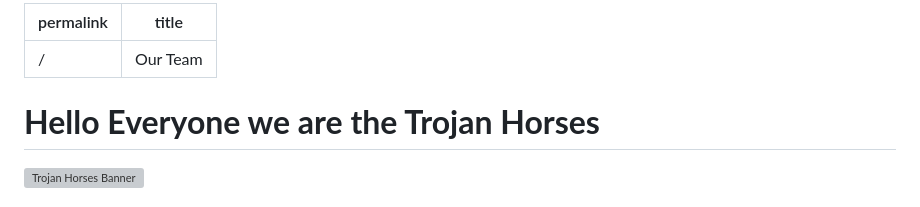
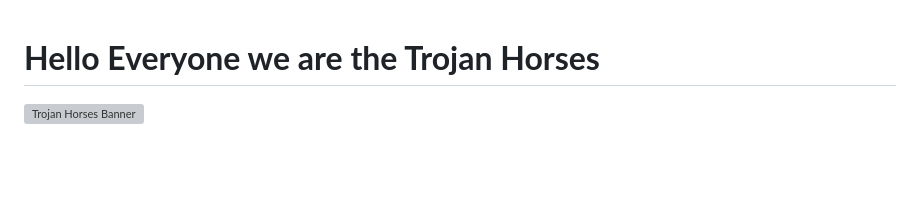
Before and after one commit to CSE110-22-TrojanHorses/cse110-sp25-group22, a Markdown page: admin/team.md, the part around the change. Rendered like a GitHub page; blank space fills up the shorter version; grey boxes are pictures that could not be loaded.

```diff
--- a/admin/team.md
+++ b/admin/team.md
@@ -1,7 +1,4 @@
----
-permalink: /
-title: Our Team
----
+
 # **Hello Everyone we are the Trojan Horses**
 
 ![Trojan Horses Banner](https://github.com/user-attachments/assets/90664302-42ef-4928-97c9-302b67a001d6)
```
